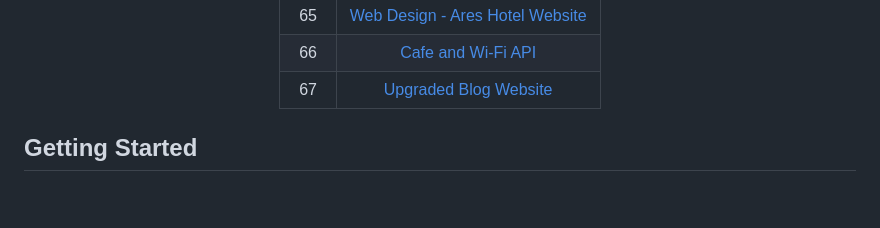
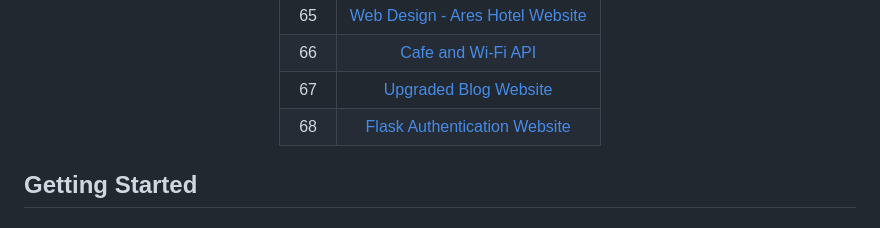
Before and after one commit to grandeurkoe/100-days-of-code, a Markdown page: README.md, the part around the change. Drawn GitHub-style; blank space fills up the shorter version.

```diff
--- a/README.md
+++ b/README.md
@@ -40,6 +40,7 @@ Each project has been built from scratch with mininum to no assistance.<br/><br/
 | 65   | [Web Design - Ares Hotel Website](https://www.canva.com/design/DAFv7iLyFEQ/JWuvgMKykhqIRV-YNGiUEg/view?website#4)     |
 | 66   | [Cafe and Wi-Fi API](day-066-building-your-own-api-with-restful-routing/cafe-api)     |
 | 67   | [Upgraded Blog Website](day-067-blog-capstone-project-restful-routing/upgraded-blog)     |
+| 68   | [Flask Authentication Website](day-068-authentication-with-flask/authentication-with-flask)     |
 
 </div>
 
```
